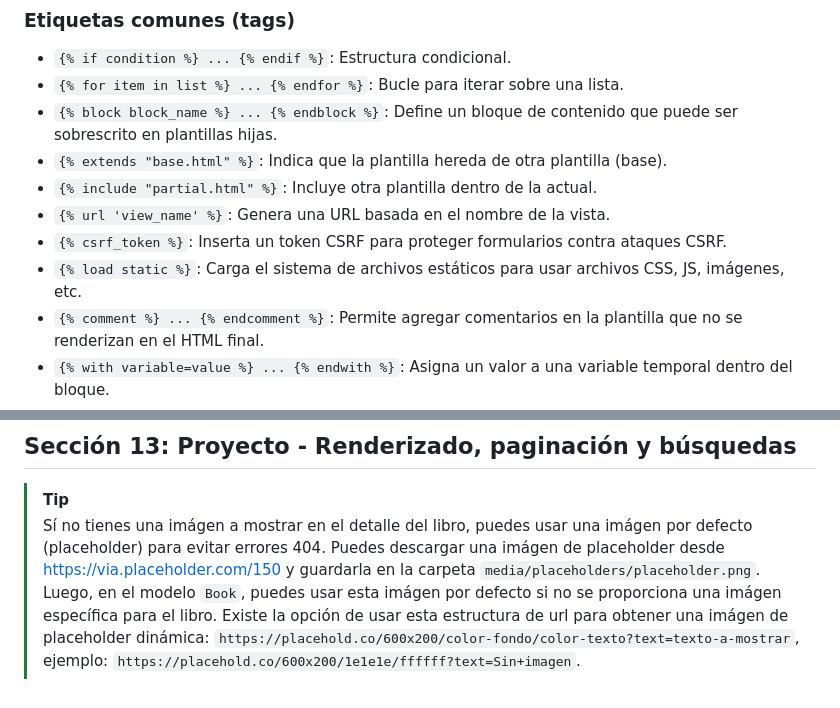
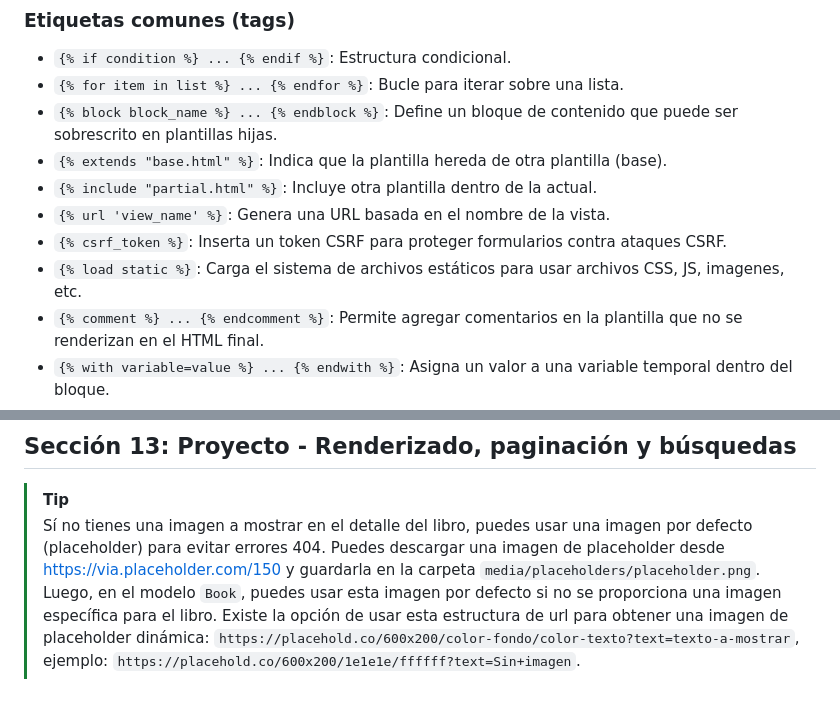
Before and after one commit to patchamama/devtalles-django, a Markdown page: README.md, 2 parts joined by grey strips. Drawn GitHub-style.

Commit message:
Fix typos in README.md

```diff
--- a/README.md
+++ b/README.md
@@ -290,7 +290,7 @@ Ref: https://docs.djangoproject.com/en/5.2/ref/templates/builtins/
 - `{% include "partial.html" %}`: Incluye otra plantilla dentro de la actual.
 - `{% url 'view_name' %}`: Genera una URL basada en el nombre de la vista.
 - `{% csrf_token %}`: Inserta un token CSRF para proteger formularios contra ataques CSRF.
-- `{% load static %}`: Carga el sistema de archivos estáticos para usar archivos CSS, JS, imágenes, etc.
+- `{% load static %}`: Carga el sistema de archivos estáticos para usar archivos CSS, JS, imagenes, etc.
 - `{% comment %} ... {% endcomment %}`: Permite agregar comentarios en la plantilla que no se renderizan en el HTML final.
 - `{% with variable=value %} ... {% endwith %}`: Asigna un valor a una variable temporal dentro del bloque.
 - `{% verbatim %} ... {% endverbatim %}`: Evita que el contenido dentro del bloque sea procesado por el motor de plantillas de Django.
@@ -1963,4 +1963,4 @@ class Cat(Animal):
 ## Sección 13: Proyecto - Renderizado, paginación y búsquedas
 
 > [!TIP]
-> Sí no tienes una imágen a mostrar en el detalle del libro, puedes usar una imágen por defecto (placeholder) para evitar errores 404. Puedes descargar una imágen de placeholder desde https://via.placeholder.com/150 y guardarla en la carpeta `media/placeholders/placeholder.png`. Luego, en el modelo `Book`, puedes usar esta imágen por defecto si no se proporciona una imágen específica para el libro. Existe la opción de usar esta estructura de url para obtener una imágen de placeholder dinámica: `https://placehold.co/600x200/color-fondo/color-texto?text=texto-a-mostrar`, ejemplo: `https://placehold.co/600x200/1e1e1e/ffffff?text=Sin+imagen`.
+> Sí no tienes una imagen a mostrar en el detalle del libro, puedes usar una imagen por defecto (placeholder) para evitar errores 404. Puedes descargar una imagen de placeholder desde https://via.placeholder.com/150 y guardarla en la carpeta `media/placeholders/placeholder.png`. Luego, en el modelo `Book`, puedes usar esta imagen por defecto si no se proporciona una imagen específica para el libro. Existe la opción de usar esta estructura de url para obtener una imagen de placeholder dinámica: `https://placehold.co/600x200/color-fondo/color-texto?text=texto-a-mostrar`, ejemplo: `https://placehold.co/600x200/1e1e1e/ffffff?text=Sin+imagen`.
```
